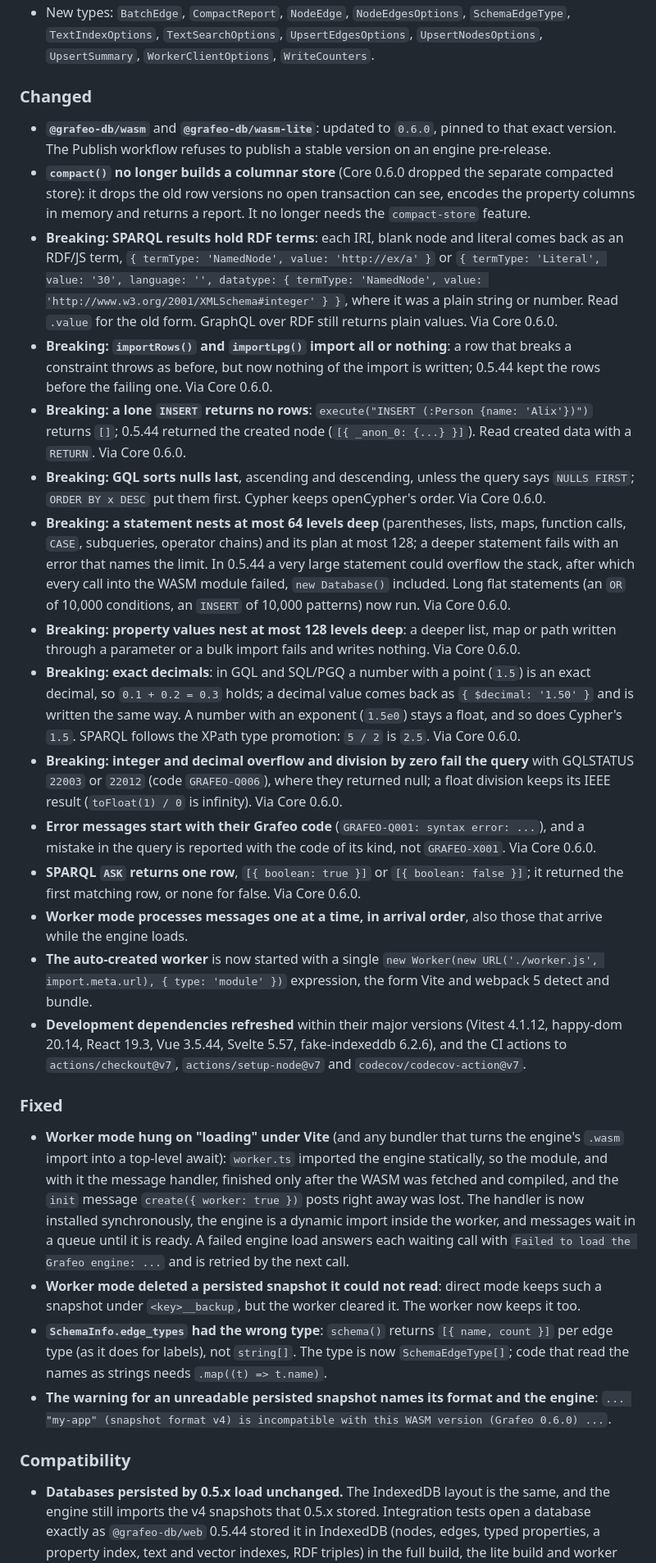
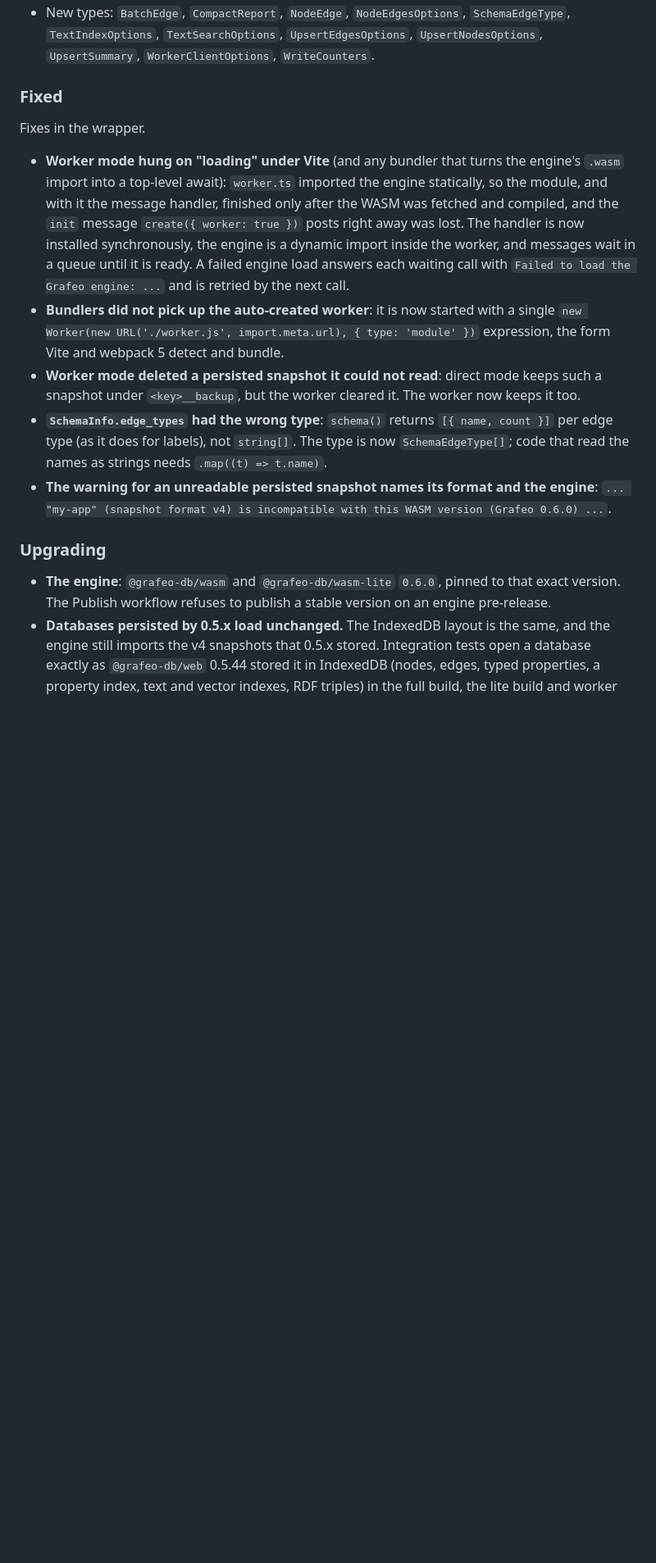
Before and after one commit to GrafeoDB/grafeo-web, a Markdown page: CHANGELOG.md, the part around one of its changes. Shown at 82% size. Drawn GitHub-style; blank space fills up the shorter version.

```diff
--- a/CHANGELOG.md
+++ b/CHANGELOG.md
@@ -77,32 +104,18 @@ Catches up on Grafeo Core 0.6.0. Databases persisted by 0.5.x load unchanged (de
 - New types: `BatchEdge`, `CompactReport`, `NodeEdge`, `NodeEdgesOptions`, `SchemaEdgeType`, `TextIndexOptions`, `TextSearchOptions`, `UpsertEdgesOptions`, `UpsertNodesOptions`, `UpsertSummary`, `WorkerClientOptions`, `WriteCounters`.
-
-### Changed
-
-- **`@grafeo-db/wasm`** and **`@grafeo-db/wasm-lite`**: updated to `0.6.0`, pinned to that exact version. The Publish workflow refuses to publish a stable version on an engine pre-release.
-- **`compact()` no longer builds a columnar store** (Core 0.6.0 dropped the separate compacted store): it drops the old row versions no open transaction can see, encodes the property columns in memory and returns a report. It no longer needs the `compact-store` feature.
-- **Breaking: SPARQL results hold RDF terms**: each IRI, blank node and literal comes back as an RDF/JS term, `{ termType: 'NamedNode', value: 'http://ex/a' }` or `{ termType: 'Literal', value: '30', language: '', datatype: { termType: 'NamedNode', value: 'http://www.w3.org/2001/XMLSchema#integer' } }`, where it was a plain string or number. Read `.value` for the old form. GraphQL over RDF still returns plain values. Via Core 0.6.0.
-- **Breaking: `importRows()` and `importLpg()` import all or nothing**: a row that breaks a constraint throws as before, but now nothing of the import is written; 0.5.44 kept the rows before the failing one. Via Core 0.6.0.
-- **Breaking: a lone `INSERT` returns no rows**: `execute("INSERT (:Person {name: 'Alix'})")` returns `[]`; 0.5.44 returned the created node (`[{ _anon_0: {...} }]`). Read created data with a `RETURN`. Via Core 0.6.0.
-- **Breaking: GQL sorts nulls last**, ascending and descending, unless the query says `NULLS FIRST`; `ORDER BY x DESC` put them first. Cypher keeps openCypher's order. Via Core 0.6.0.
-- **Breaking: a statement nests at most 64 levels deep** (parentheses, lists, maps, function calls, `CASE`, subqueries, operator chains) and its plan at most 128; a deeper statement fails with an error that names the limit. In 0.5.44 a very large statement could overflow the stack, after which every call into the WASM module failed, `new Database()` included. Long flat statements (an `OR` of 10,000 conditions, an `INSERT` of 10,000 patterns) now run. Via Core 0.6.0.
-- **Breaking: property values nest at most 128 levels deep**: a deeper list, map or path written through a parameter or a bulk import fails and writes nothing. Via Core 0.6.0.
-- **Breaking: exact decimals**: in GQL and SQL/PGQ a number with a point (`1.5`) is an exact decimal, so `0.1 + 0.2 = 0.3` holds; a decimal value comes back as `{ $decimal: '1.50' }` and is written the same way. A number with an exponent (`1.5e0`) stays a float, and so does Cypher's `1.5`. SPARQL follows the XPath type promotion: `5 / 2` is `2.5`. Via Core 0.6.0.
-- **Breaking: integer and decimal overflow and division by zero fail the query** with GQLSTATUS `22003` or `22012` (code `GRAFEO-Q006`), where they returned null; a float division keeps its IEEE result (`toFloat(1) / 0` is infinity). Via Core 0.6.0.
-- **Error messages start with their Grafeo code** (`GRAFEO-Q001: syntax error: ...`), and a mistake in the query is reported with the code of its kind, not `GRAFEO-X001`. Via Core 0.6.0.
-- **SPARQL `ASK` returns one row**, `[{ boolean: true }]` or `[{ boolean: false }]`; it returned the first matching row, or none for false. Via Core 0.6.0.
-- **Worker mode processes messages one at a time, in arrival order**, also those that arrive while the engine loads.
-- **The auto-created worker** is now started with a single `new Worker(new URL('./worker.js', import.meta.url), { type: 'module' })` expression, the form Vite and webpack 5 detect and bundle.
-- **Development dependencies refreshed** within their major versions (Vitest 4.1.12, happy-dom 20.14, React 19.3, Vue 3.5.44, Svelte 5.57, fake-indexeddb 6.2.6), and the CI actions to `actions/checkout@v7`, `actions/setup-node@v7` and `codecov/codecov-action@v7`.
 
 ### Fixed
 
+Fixes in the wrapper.
+
 - **Worker mode hung on "loading" under Vite** (and any bundler that turns the engine's `.wasm` import into a top-level await): `worker.ts` imported the engine statically, so the module, and with it the message handler, finished only after the WASM was fetched and compiled, and the `init` message `create({ worker: true })` posts right away was lost. The handler is now installed synchronously, the engine is a dynamic import inside the worker, and messages wait in a queue until it is ready. A failed engine load answers each waiting call with `Failed to load the Grafeo engine: ...` and is retried by the next call.
+- **Bundlers did not pick up the auto-created worker**: it is now started with a single `new Worker(new URL('./worker.js', import.meta.url), { type: 'module' })` expression, the form Vite and webpack 5 detect and bundle.
 - **Worker mode deleted a persisted snapshot it could not read**: direct mode keeps such a snapshot under `<key>__backup`, but the worker cleared it. The worker now keeps it too.
 - **`SchemaInfo.edge_types` had the wrong type**: `schema()` returns `[{ name, count }]` per edge type (as it does for labels), not `string[]`. The type is now `SchemaEdgeType[]`; code that read the names as strings needs `.map((t) => t.name)`.
 - **The warning for an unreadable persisted snapshot names its format and the engine**: `... "my-app" (snapshot format v4) is incompatible with this WASM version (Grafeo 0.6.0) ...`.
 
-### Compatibility
+### Upgrading
 
+- **The engine**: `@grafeo-db/wasm` and `@grafeo-db/wasm-lite` `0.6.0`, pinned to that exact version. The Publish workflow refuses to publish a stable version on an engine pre-release.
 - **Databases persisted by 0.5.x load unchanged.** The IndexedDB layout is the same, and the engine still imports the v4 snapshots that 0.5.x stored. Integration tests open a database exactly as `@grafeo-db/web` 0.5.44 stored it in IndexedDB (nodes, edges, typed properties, a property index, text and vector indexes, RDF triples) in the full build, the lite build and worker mode, and save and reopen it; the v4 snapshot exported by wasm 0.5.42 still loads too.
 - **A property index from a v4 snapshot carries over without its name**: queries keep using it, but v4 never stored the name, so `SHOW INDEXES` does not list it. Create it again under a name if you need it there.
 - **Grafeo 0.6.0 saves snapshot format v5**, which keeps the whole catalog (constraint and index names, text and vector index options, graph types). It reads v4 and v5. 0.5.x cannot read v5: a downgrade to `@grafeo-db/web` 0.5.x after the upgrade starts empty, keeping the database under `<key>__backup` in direct mode and deleting it in worker mode, so export it first.
```
Also changed, not shown: other parts of CHANGELOG.md (+156 -174 lines).
